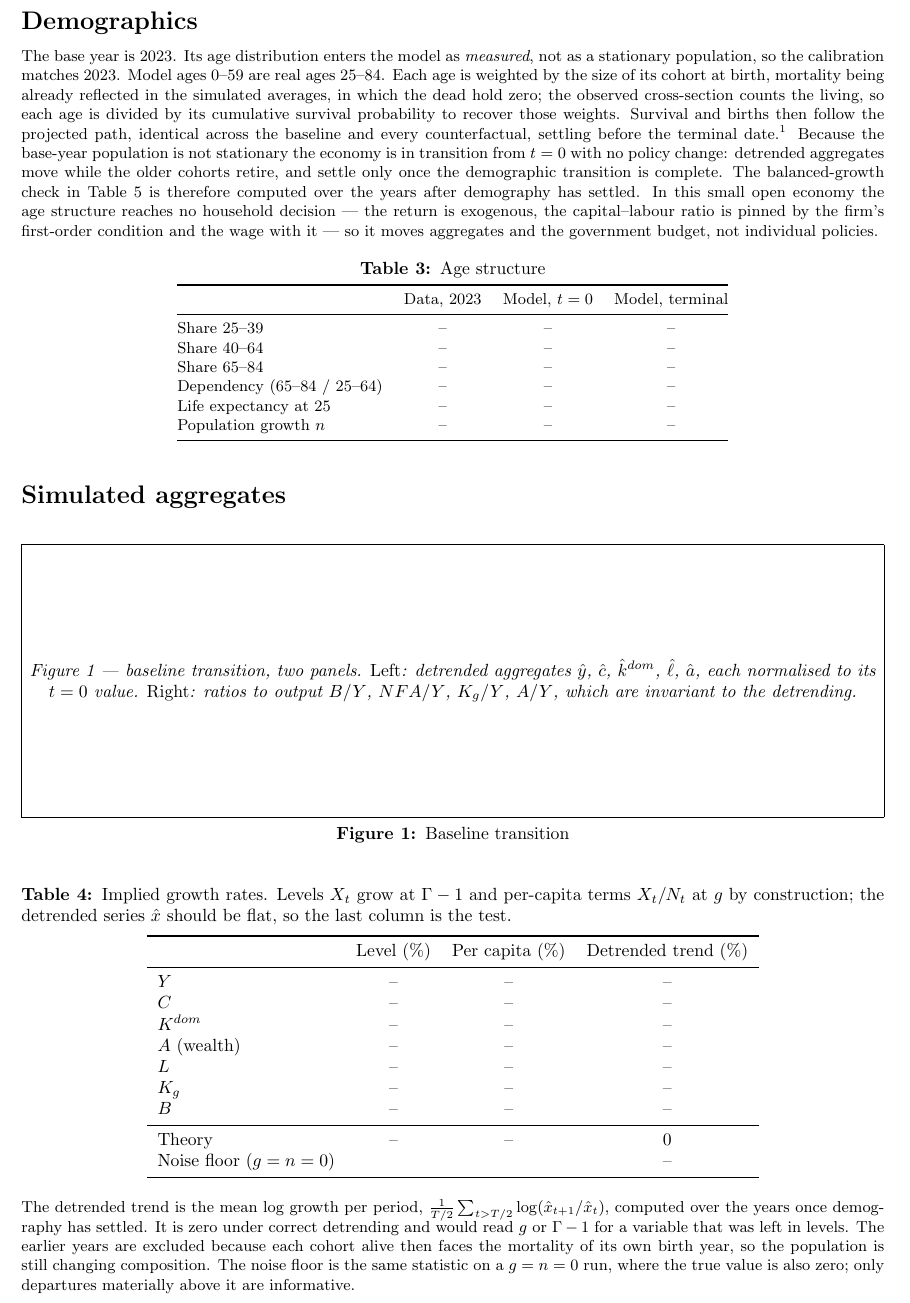
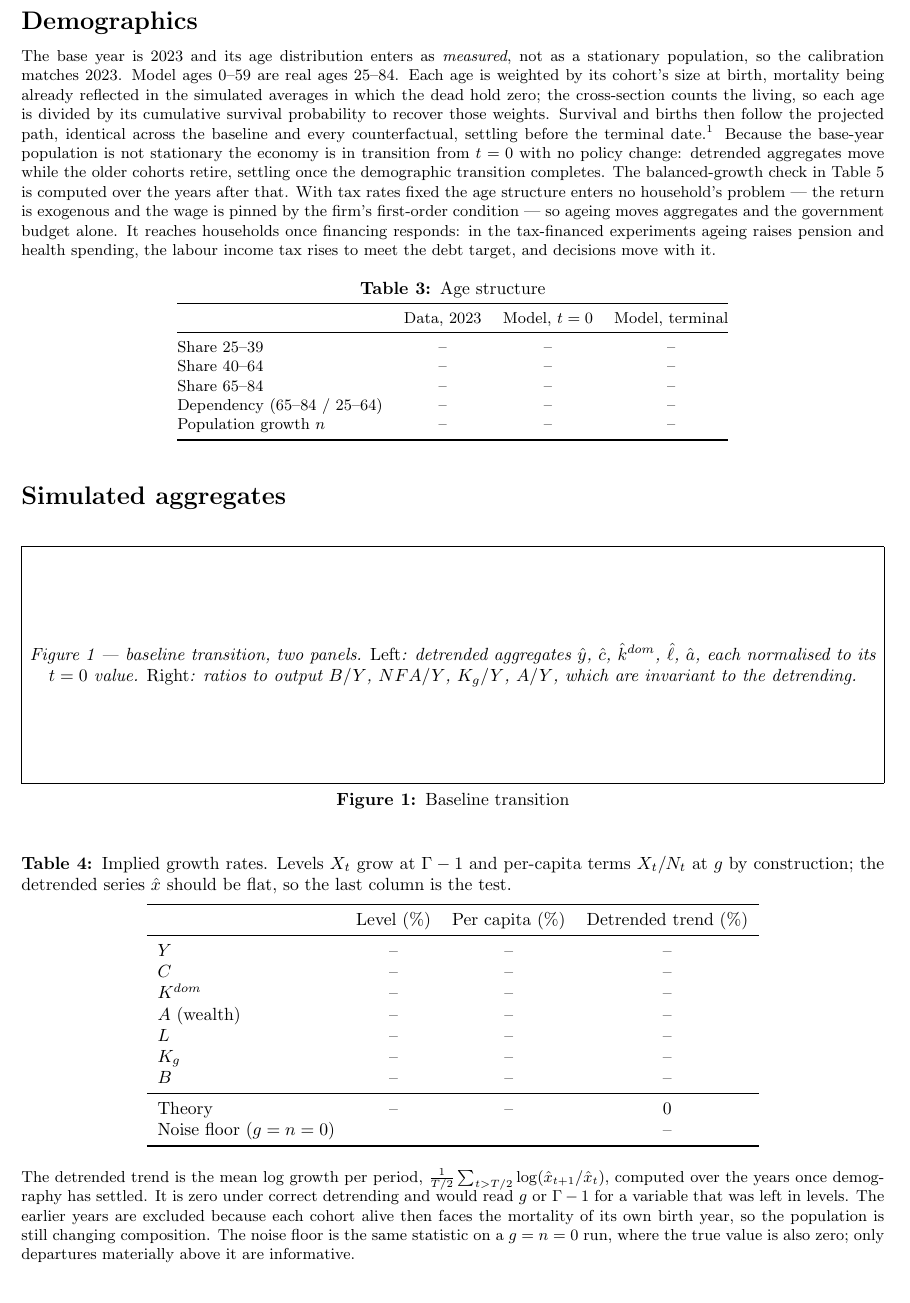
Before and after one commit to jbrogueira/dsa-model, a LaTeX document (code/reports/calibration_report.tex): part of page 2 of 2, cut so that both start at the same text. Compiled offline with pdfLaTeX.

Commit message:
Correct the claim that ageing never reaches households
It reaches them whenever financing responds to the budget.  With the tax
rates fixed the age structure enters no household's problem -- the return is
exogenous and the wage is pinned by the firm's first-order condition -- which
is why the calibration can be reweighted onto a different age distribution
without re-solving.  That holds in the calibration and in the baseline.  In
the tax-financed experiments it does not: ageing raises pension and health
spending, the labour income tax rises to meet the debt or NFA target, and
household decisions move with it.  That is the channel through which
demographics reach behaviour, and it is a result of the exercise rather than
a nuisance.

Corrected in the report and in both places in Step 0 of the plan.

Co-Authored-By: Claude Opus 5 <noreply@anthropic.com>

```diff
--- a/code/reports/calibration_report.tex
+++ b/code/reports/calibration_report.tex
@@ -99,29 +99,27 @@ Primary balance$/Y$      & \np & \np & \np & \\
 \vspace{-0.1cm}
 
 \noindent\footnotesize
-The base year is 2023. Its age distribution enters the model as
+The base year is 2023 and its age distribution enters as
 \emph{measured}, not as a stationary population, so the calibration matches
-2023. Model ages
-$0$--$59$ are real ages $25$--$84$. Each age is weighted by the size of its
-cohort at birth, mortality being already reflected in the simulated averages,
-in which the dead hold zero; the observed cross-section counts the living, so
+2023. Model ages $0$--$59$ are real ages $25$--$84$. Each age is weighted by
+its cohort's size at birth, mortality being already reflected in the simulated
+averages in which the dead hold zero; the cross-section counts the living, so
 each age is divided by its cumulative survival probability to recover those
-weights. Survival and births then follow the projected path,
-identical across the baseline and every counterfactual, settling before the
-terminal date.\footnote{A stationary population matched on the dependency ratio
+weights. Survival and births then follow the projected path, identical across
+the baseline and every counterfactual, settling before the terminal date.\footnote{A stationary population matched on the dependency ratio
 would reproduce that ratio but not the age shape, lacking the cohort about to
-retire that drives the projected rise.} Because the base-year population is not stationary the economy is
-in transition from $t=0$ with no policy change: detrended aggregates move
-while the older cohorts retire, and settle only once the demographic
-transition is complete. The balanced-growth check in Table~5 is therefore
-computed over the years after demography has settled. In this small open economy the age
-structure reaches no household decision --- the return is exogenous, the
-capital--labour ratio is pinned by the firm's first-order condition and the
-wage with it --- so it moves aggregates and the government budget, not
-individual policies.
+retire that drives the projected rise.} Because the base-year population is not stationary the economy is in
+transition from $t=0$ with no policy change: detrended aggregates move while
+the older cohorts retire, settling once the demographic transition completes.
+The balanced-growth check in Table~5 is computed over the years after that. With tax rates fixed the age structure enters no household's
+problem --- the return is exogenous and the wage is pinned by the firm's
+first-order condition --- so ageing moves aggregates and the government budget
+alone. It reaches households once financing responds: in the tax-financed
+experiments ageing raises pension and health spending, the labour income tax
+rises to meet the debt target, and decisions move with it.
 
 \begin{table}[htbp]\centering\footnotesize
-\caption{Age structure}\vspace{-2pt}
+\caption{Age structure}\vspace{-3pt}
 \begin{tabular}{@{}lS[table-format=1.3]S[table-format=1.3]S[table-format=1.3]@{}}
 \toprule
  & {Data, 2023} & {Model, $t=0$} & {Model, terminal} \\
@@ -130,7 +128,6 @@ Share 25--39                     & \np & \np & \np \\
 Share 40--64                     & \np & \np & \np \\
 Share 65--84                     & \np & \np & \np \\
 Dependency (65--84 / 25--64)     & \np & \np & \np \\
-Life expectancy at 25            & \np & \np & \np \\
 Population growth $n$            & \np & \np & \np \\
 \bottomrule
 \end{tabular}
@@ -143,7 +140,7 @@ Population growth $n$            & \np & \np & \np \\
 \figbox{Figure 1 --- baseline transition, two panels. \emph{Left}: detrended
 aggregates $\hat y$, $\hat c$, $\hat k^{dom}$, $\hat\ell$, $\hat a$, each
 normalised to its $t=0$ value. \emph{Right}: ratios to output $B/Y$,
-$NFA/Y$, $K_g/Y$, $A/Y$, which are invariant to the detrending.}{5.2cm}
+$NFA/Y$, $K_g/Y$, $A/Y$, which are invariant to the detrending.}{4.5cm}
 % \includegraphics[width=\linewidth]{\rundir/baseline_panels.pdf}
 \caption{Baseline transition}
 \end{figure}
```
Also changed, not shown: code/docs/TREND_GROWTH_PLAN.md (+17 -11 lines).
